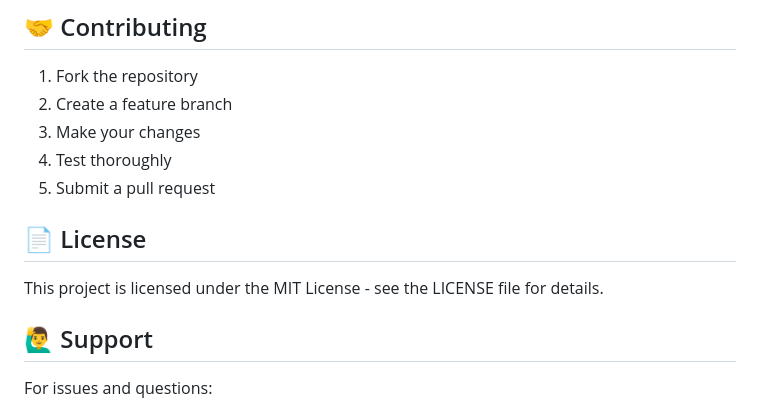
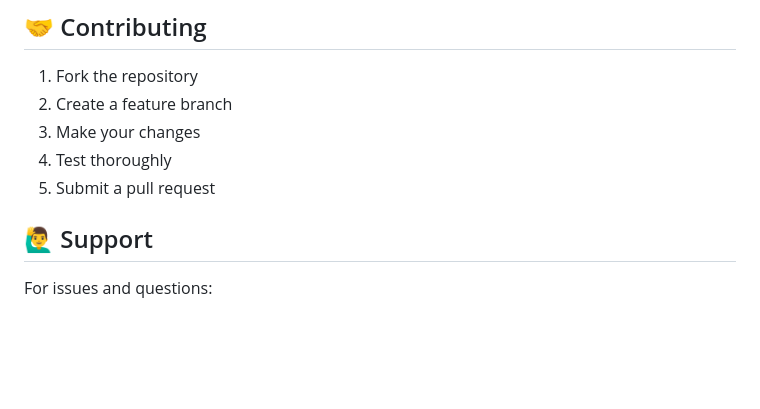
Before and after one commit to mr-mpn/docker-flask-terraform, a Markdown page: README.md, the part around the change. GitHub-like rendering; blank space fills up the shorter version.

```diff
--- a/README.md
+++ b/README.md
@@ -269,9 +269,7 @@ terraform destroy
 4. Test thoroughly
 5. Submit a pull request
 
-## 📄 License
 
-This project is licensed under the MIT License - see the LICENSE file for details.
 
 ## 🙋‍♂️ Support
 
```
